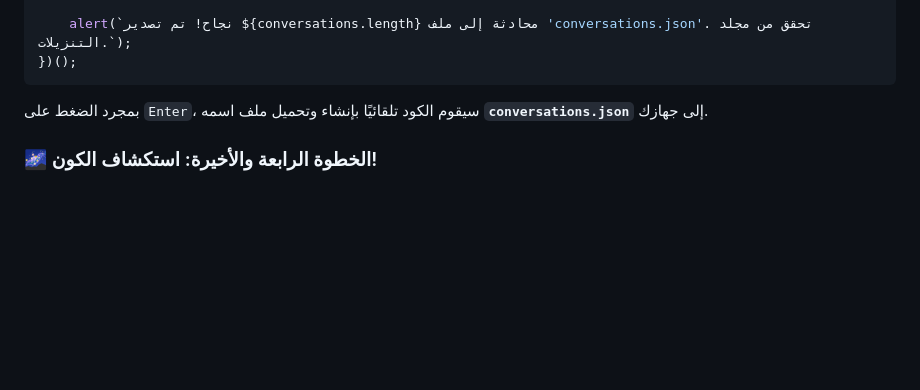
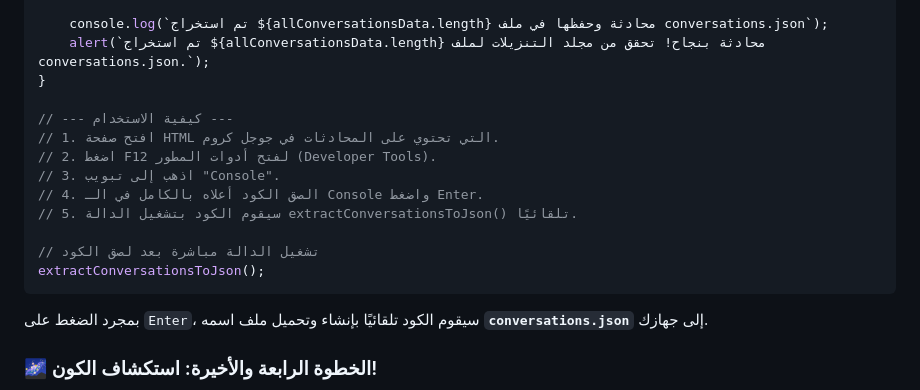
Before and after one commit to seif4d/chatgpt-cosmic-viewer, a Markdown page: README.md, the part around one of its changes. GitHub-like rendering; folded sections open; blank space fills up the shorter version.

````diff
--- a/README.md
+++ b/README.md
@@ -303,6 +317,17 @@ This project is licensed under the MIT License.
 
-    alert(`نجاح! تم تصدير ${conversations.length} محادثة إلى ملف 'conversations.json'. تحقق من مجلد التنزيلات.`);
-})();
+    console.log(`تم استخراج ${allConversationsData.length} محادثة وحفظها في ملف conversations.json`);
+    alert(`تم استخراج ${allConversationsData.length} محادثة بنجاح! تحقق من مجلد التنزيلات لملف conversations.json.`);
+}
+
+// --- كيفية الاستخدام ---
+// 1. افتح صفحة HTML التي تحتوي على المحادثات في جوجل كروم.
+// 2. اضغط F12 لفتح أدوات المطور (Developer Tools).
+// 3. اذهب إلى تبويب "Console".
+// 4. الصق الكود أعلاه بالكامل في الـ Console واضغط Enter.
+// 5. سيقوم الكود بتشغيل الدالة extractConversationsToJson() تلقائيًا.
+
+// تشغيل الدالة مباشرة بعد لصق الكود
+extractConversationsToJson();
 ```
 
 بمجرد الضغط على `Enter`، سيقوم الكود تلقائيًا بإنشاء وتحميل ملف اسمه **`conversations.json`** إلى جهازك.
````
Also changed, not shown: other parts of README.md (+61 -47 lines).
